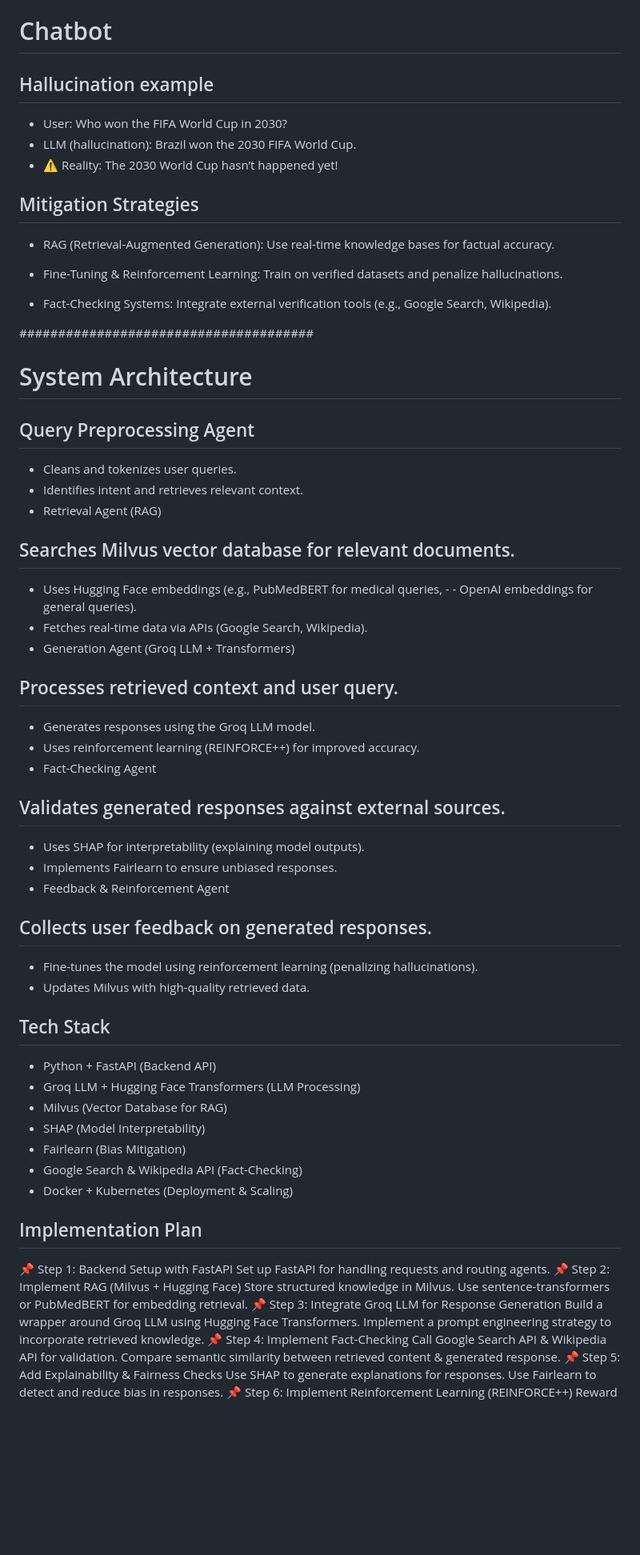
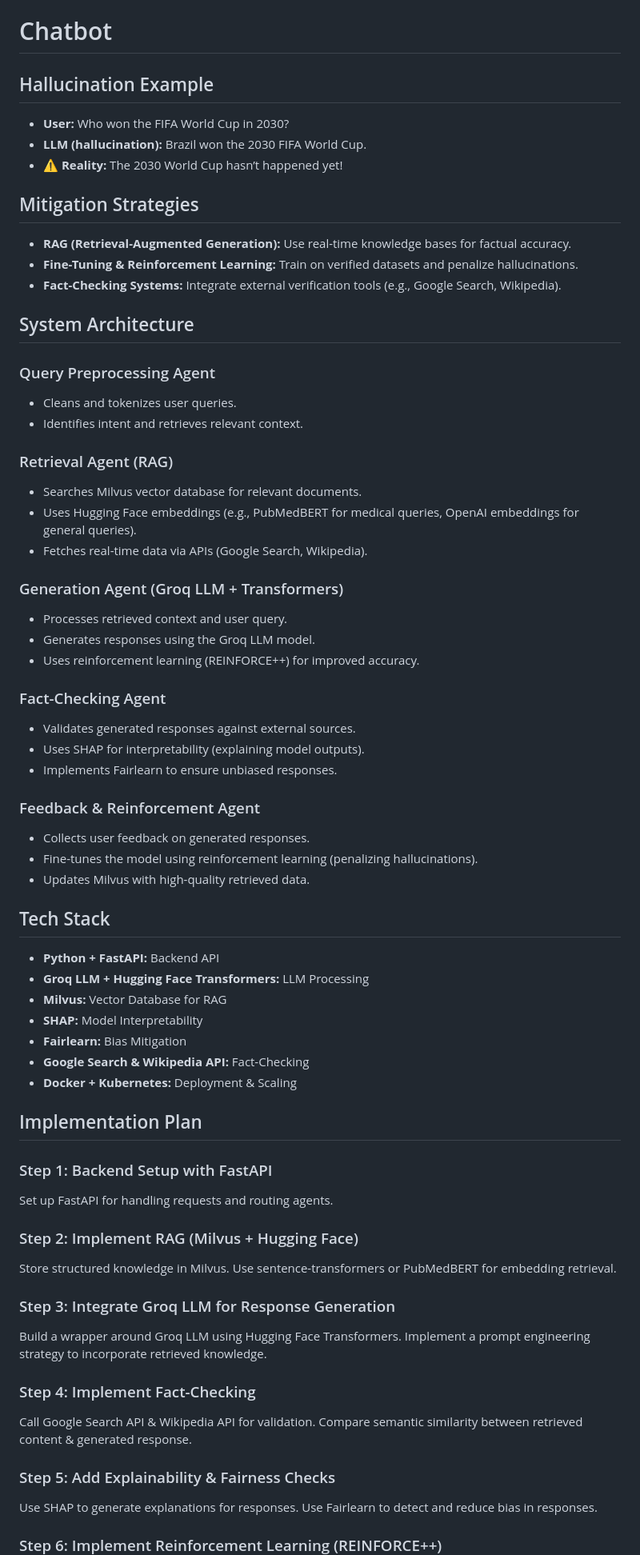
Before and after one commit to msh8261/chatbot_RAG_RL, a Markdown page: README.md, the part around the change printed below. Shown: that part at 80% size. Rendered like a GitHub page; blank space fills up the shorter version.

```diff
--- a/README.md
+++ b/README.md
@@ -1,70 +1,69 @@
 # Chatbot
 
-## Hallucination example
-- User: Who won the FIFA World Cup in 2030?
-- LLM (hallucination): Brazil won the 2030 FIFA World Cup.
-- ⚠️ Reality: The 2030 World Cup hasn’t happened yet!
+## Hallucination Example
+- **User:** Who won the FIFA World Cup in 2030?
+- **LLM (hallucination):** Brazil won the 2030 FIFA World Cup.
+- ⚠️ **Reality:** The 2030 World Cup hasn’t happened yet!
 
 ## Mitigation Strategies
-- RAG (Retrieval-Augmented Generation): Use real-time knowledge bases for factual accuracy.
+- **RAG (Retrieval-Augmented Generation):** Use real-time knowledge bases for factual accuracy.
+- **Fine-Tuning & Reinforcement Learning:** Train on verified datasets and penalize hallucinations.
+- **Fact-Checking Systems:** Integrate external verification tools (e.g., Google Search, Wikipedia).
 
-- Fine-Tuning & Reinforcement Learning: Train on verified datasets and penalize hallucinations.
-
-- Fact-Checking Systems: Integrate external verification tools (e.g., Google Search, Wikipedia).
-
-
-######################################
-
-# System Architecture
-## Query Preprocessing Agent
+## System Architecture
+### Query Preprocessing Agent
 - Cleans and tokenizes user queries.
 - Identifies intent and retrieves relevant context.
-- Retrieval Agent (RAG)
 
-## Searches Milvus vector database for relevant documents.
-- Uses Hugging Face embeddings (e.g., PubMedBERT for medical queries, - - OpenAI embeddings for general queries).
+### Retrieval Agent (RAG)
+- Searches Milvus vector database for relevant documents.
+- Uses Hugging Face embeddings (e.g., PubMedBERT for medical queries, OpenAI embeddings for general queries).
 - Fetches real-time data via APIs (Google Search, Wikipedia).
-- Generation Agent (Groq LLM + Transformers)
 
-## Processes retrieved context and user query.
+### Generation Agent (Groq LLM + Transformers)
+- Processes retrieved context and user query.
 - Generates responses using the Groq LLM model.
 - Uses reinforcement learning (REINFORCE++) for improved accuracy.
-- Fact-Checking Agent
 
-## Validates generated responses against external sources.
+### Fact-Checking Agent
+- Validates generated responses against external sources.
 - Uses SHAP for interpretability (explaining model outputs).
 - Implements Fairlearn to ensure unbiased responses.
-- Feedback & Reinforcement Agent
 
-## Collects user feedback on generated responses.
+### Feedback & Reinforcement Agent
+- Collects user feedback on generated responses.
 - Fine-tunes the model using reinforcement learning (penalizing hallucinations).
 - Updates Milvus with high-quality retrieved data.
 
 ## Tech Stack
-- Python + FastAPI (Backend API)
-- Groq LLM + Hugging Face Transformers (LLM Processing)
-- Milvus (Vector Database for RAG)
-- SHAP (Model Interpretability)
-- Fairlearn (Bias Mitigation)
-- Google Search & Wikipedia API (Fact-Checking)
-- Docker + Kubernetes (Deployment & Scaling)
-
+- **Python + FastAPI:** Backend API
+- **Groq LLM + Hugging Face Transformers:** LLM Processing
+- **Milvus:** Vector Database for RAG
+- **SHAP:** Model Interpretability
+- **Fairlearn:** Bias Mitigation
+- **Google Search & Wikipedia API:** Fact-Checking
+- **Docker + Kubernetes:** Deployment & Scaling
 
 ## Implementation Plan
-📌 Step 1: Backend Setup with FastAPI
+### Step 1: Backend Setup with FastAPI
 Set up FastAPI for handling requests and routing agents.
-📌 Step 2: Implement RAG (Milvus + Hugging Face)
+
+### Step 2: Implement RAG (Milvus + Hugging Face)
 Store structured knowledge in Milvus.
 Use sentence-transformers or PubMedBERT for embedding retrieval.
-📌 Step 3: Integrate Groq LLM for Response Generation
+
+### Step 3: Integrate Groq LLM for Response Generation
 Build a wrapper around Groq LLM using Hugging Face Transformers.
 Implement a prompt engineering strategy to incorporate retrieved knowledge.
-📌 Step 4: Implement Fact-Checking
+
+### Step 4: Implement Fact-Checking
 Call Google Search API & Wikipedia API for validation.
 Compare semantic similarity between retrieved content & generated response.
-📌 Step 5: Add Explainability & Fairness Checks
+
+### Step 5: Add Explainability & Fairness Checks
 Use SHAP to generate explanations for responses.
 Use Fairlearn to detect and reduce bias in responses.
-📌 Step 6: Implement Reinforcement Learning (REINFORCE++)
+
+### Step 6: Implement Reinforcement Learning (REINFORCE++)
 Reward correct answers, penalize hallucinations.
 Update weights dynamically using real-time feedback.
```
Also changed, not shown: other parts of README.md (+89 -2 lines).
